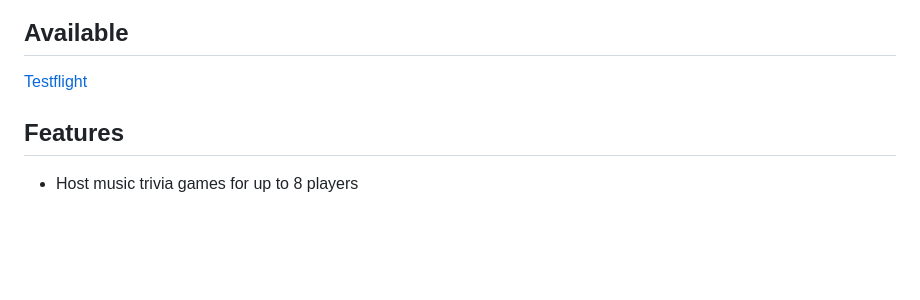
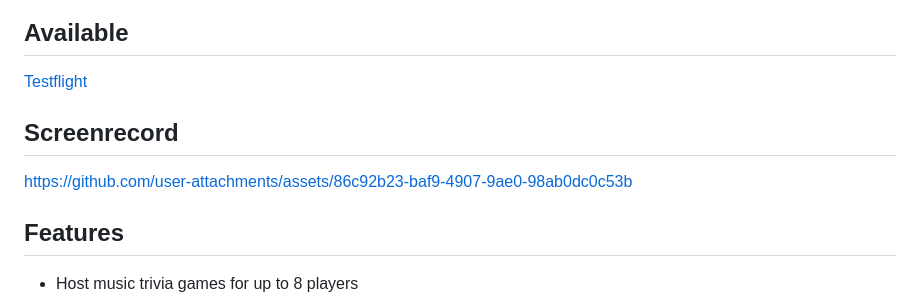
Before and after one commit to CardinalJV/ZikPop, a Markdown page: README.md, the part around the change. Drawn GitHub-style; blank space fills up the shorter version.

```diff
--- a/README.md
+++ b/README.md
@@ -20,6 +20,10 @@ ZikPop is a multiplayer music trivia game where a host creates a session for up
 ## Available
 
 <a href="https://testflight.apple.com/join/6WnPUyfR">Testflight</a>
+
+## Screenrecord
+
+https://github.com/user-attachments/assets/86c92b23-baf9-4907-9ae0-98ab0dc0c53b
 
 ## Features
 
```
